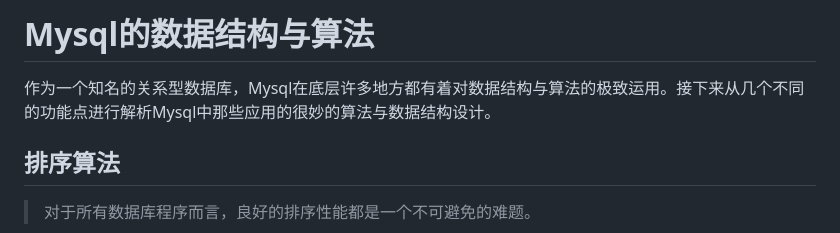
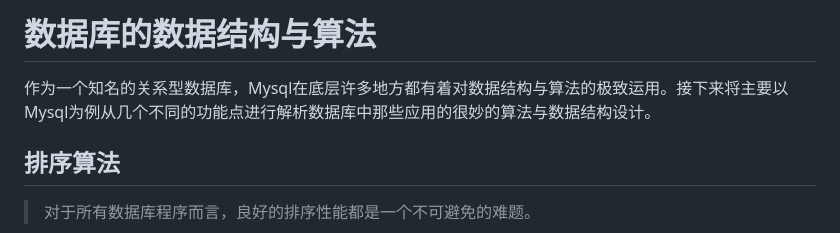
Before and after one commit to Rain-ziyu/Note, a Markdown page: docs/数据库统用.md, the part around the change. Rendered like a GitHub page.

```diff
--- a/docs/Mysql.md
+++ b/docs/数据库统用.md
@@ -1,6 +1,6 @@
-# Mysql的数据结构与算法
+# 数据库的数据结构与算法
 
-作为一个知名的关系型数据库，Mysql在底层许多地方都有着对数据结构与算法的极致运用。接下来从几个不同的功能点进行解析Mysql中那些应用的很妙的算法与数据结构设计。
+作为一个知名的关系型数据库，Mysql在底层许多地方都有着对数据结构与算法的极致运用。接下来将主要以Mysql为例从几个不同的功能点进行解析数据库中那些应用的很妙的算法与数据结构设计。
 
 ## 排序算法
 
```
